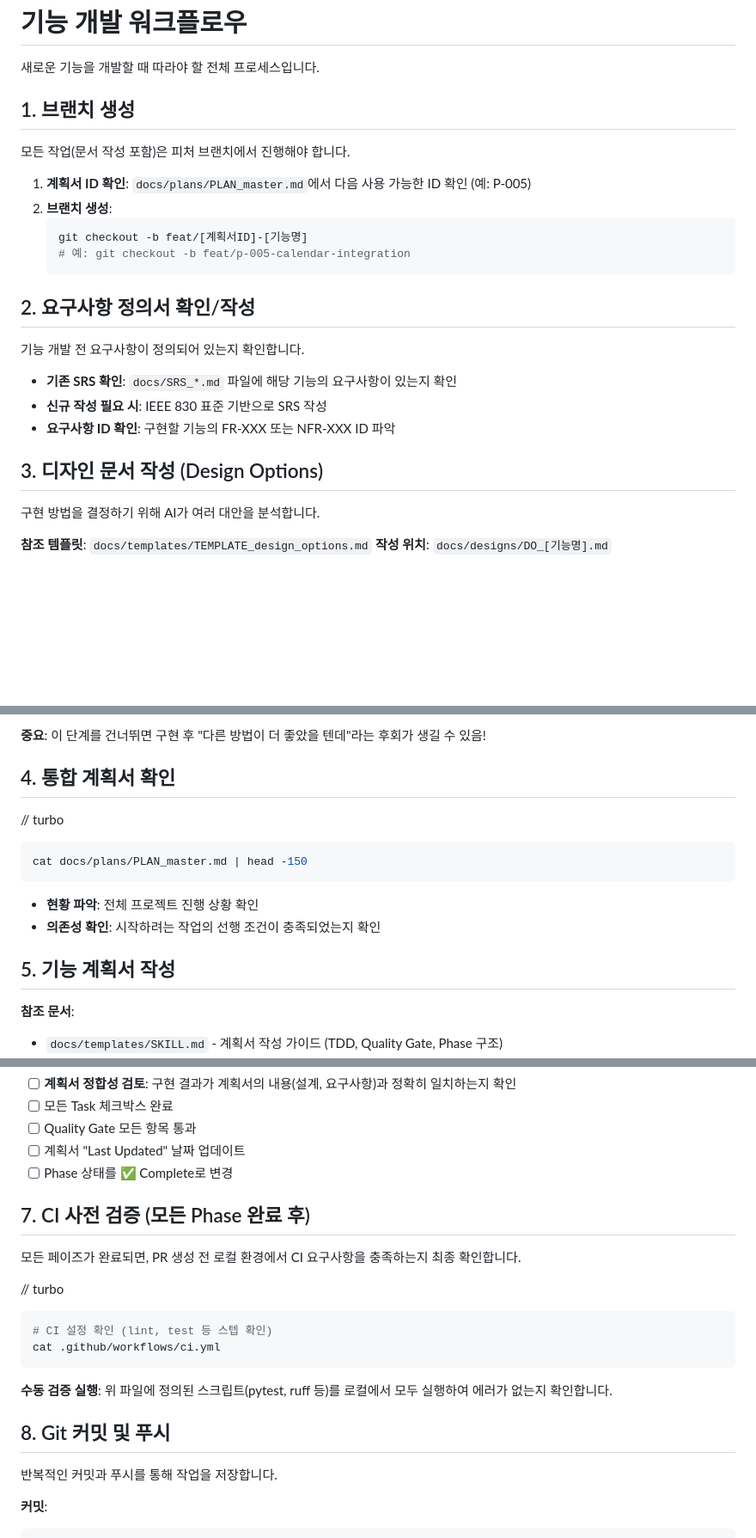
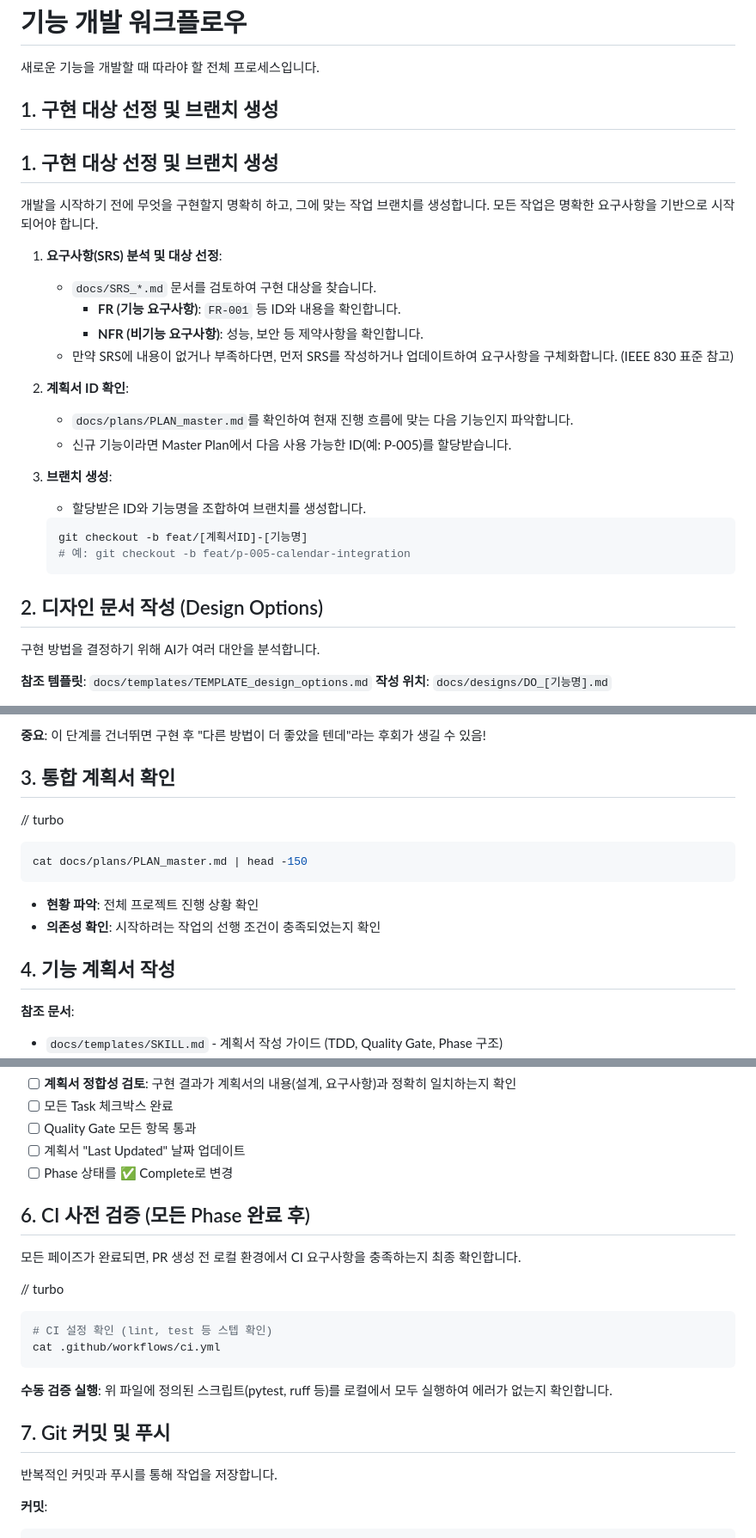
Before and after one commit to j5hjun/panager, a Markdown page: .agent/workflows/feature-development.md, 3 parts joined by grey strips. Shown at 86% size. Rendered like a GitHub page; blank space fills up the shorter version.

Commit message:
docs: 기능 개발 워크플로우 개선 - 요구사항 분석 단계 통합

````diff
--- a/.agent/workflows/feature-development.md
+++ b/.agent/workflows/feature-development.md
@@ -6,26 +6,30 @@ description: 새 기능 개발 시 따라야 할 전체 워크플로우 (요구
 
 새로운 기능을 개발할 때 따라야 할 전체 프로세스입니다.
 
-## 1. 브랜치 생성
+## 1. 구현 대상 선정 및 브랜치 생성
 
-모든 작업(문서 작성 포함)은 피처 브랜치에서 진행해야 합니다.
+## 1. 구현 대상 선정 및 브랜치 생성
 
-1. **계획서 ID 확인**: `docs/plans/PLAN_master.md`에서 다음 사용 가능한 ID 확인 (예: P-005)
-2. **브랜치 생성**:
+개발을 시작하기 전에 무엇을 구현할지 명확히 하고, 그에 맞는 작업 브랜치를 생성합니다. 모든 작업은 명확한 요구사항을 기반으로 시작되어야 합니다.
+
+1. **요구사항(SRS) 분석 및 대상 선정**:
+   - `docs/SRS_*.md` 문서를 검토하여 구현 대상을 찾습니다.
+     - **FR (기능 요구사항)**: `FR-001` 등 ID와 내용을 확인합니다.
+     - **NFR (비기능 요구사항)**: 성능, 보안 등 제약사항을 확인합니다.
+   - 만약 SRS에 내용이 없거나 부족하다면, 먼저 SRS를 작성하거나 업데이트하여 요구사항을 구체화합니다. (IEEE 830 표준 참고)
+
+2. **계획서 ID 확인**:
+   - `docs/plans/PLAN_master.md`를 확인하여 현재 진행 흐름에 맞는 다음 기능인지 파악합니다.
+   - 신규 기능이라면 Master Plan에서 다음 사용 가능한 ID(예: P-005)를 할당받습니다.
+
+3. **브랜치 생성**:
+   - 할당받은 ID와 기능명을 조합하여 브랜치를 생성합니다.
    ```bash
    git checkout -b feat/[계획서ID]-[기능명]
    # 예: git checkout -b feat/p-005-calendar-integration
    ```
 
-## 2. 요구사항 정의서 확인/작성
-
-기능 개발 전 요구사항이 정의되어 있는지 확인합니다.
-
-- **기존 SRS 확인**: `docs/SRS_*.md` 파일에 해당 기능의 요구사항이 있는지 확인
-- **신규 작성 필요 시**: IEEE 830 표준 기반으로 SRS 작성
-- **요구사항 ID 확인**: 구현할 기능의 FR-XXX 또는 NFR-XXX ID 파악
-
-## 3. 디자인 문서 작성 (Design Options)
+## 2. 디자인 문서 작성 (Design Options)
 
 구현 방법을 결정하기 위해 AI가 여러 대안을 분석합니다.
 
@@ -42,7 +46,7 @@ description: 새 기능 개발 시 따라야 할 전체 워크플로우 (요구
 
 **중요**: 이 단계를 건너뛰면 구현 후 "다른 방법이 더 좋았을 텐데"라는 후회가 생길 수 있음!
 
-## 4. 통합 계획서 확인
+## 3. 통합 계획서 확인
 
 // turbo
 ```bash
@@ -52,7 +56,7 @@ cat docs/plans/PLAN_master.md | head -150
 - **현황 파악**: 전체 프로젝트 진행 상황 확인
 - **의존성 확인**: 시작하려는 작업의 선행 조건이 충족되었는지 확인
 
-## 5. 기능 계획서 작성
+## 4. 기능 계획서 작성
 
 **참조 문서**:
 - `docs/templates/SKILL.md` - 계획서 작성 가이드 (TDD, Quality Gate, Phase 구조)
@@ -101,7 +105,7 @@ poetry run pytest tests/ -v --tb=short
 - [ ] 계획서 "Last Updated" 날짜 업데이트
 - [ ] Phase 상태를 ✅ Complete로 변경
 
-## 7. CI 사전 검증 (모든 Phase 완료 후)
+## 6. CI 사전 검증 (모든 Phase 완료 후)
 
 모든 페이즈가 완료되면, PR 생성 전 로컬 환경에서 CI 요구사항을 충족하는지 최종 확인합니다.
 
@@ -113,7 +117,7 @@ cat .github/workflows/ci.yml
 
 **수동 검증 실행**: 위 파일에 정의된 스크립트(pytest, ruff 등)를 로컬에서 모두 실행하여 에러가 없는지 확인합니다.
 
-## 8. Git 커밋 및 푸시
+## 7. Git 커밋 및 푸시
 
 반복적인 커밋과 푸시를 통해 작업을 저장합니다.
 
````
Also changed, not shown: other parts of .agent/workflows/feature-development.md (+3 -3 lines).
